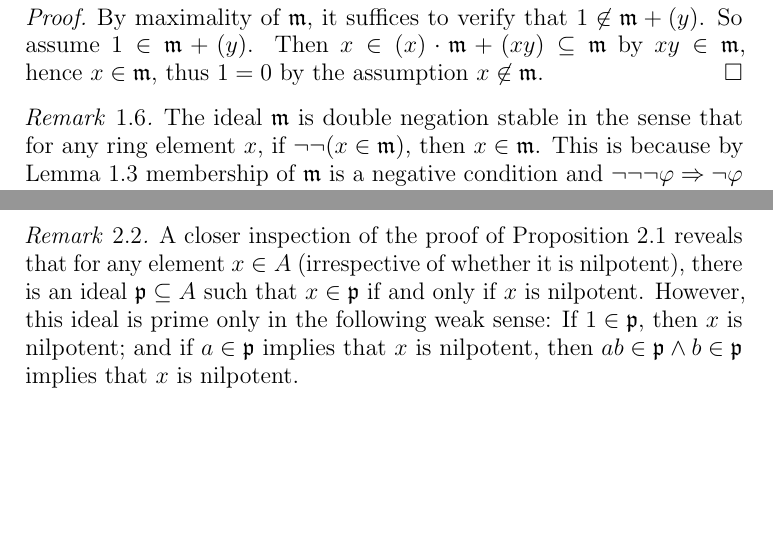
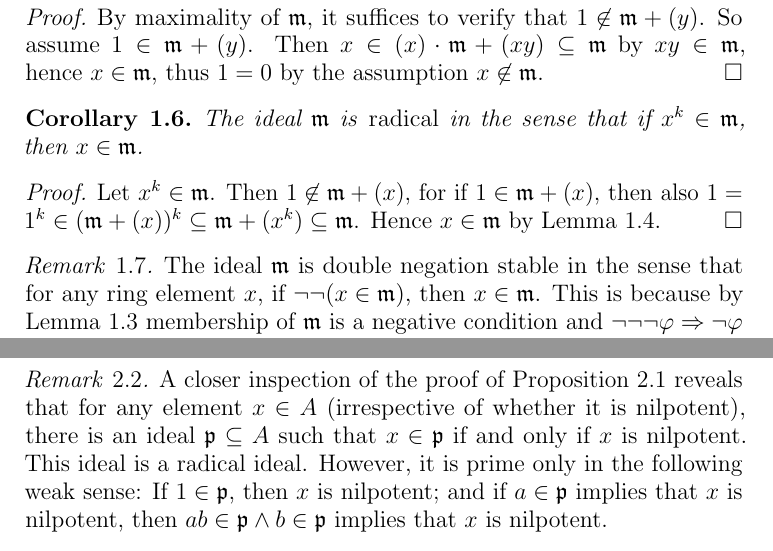
Before and after one commit to iblech/constructive-maximal-ideals, a LaTeX paper (main.tex): two parts of pages 3 and 4 of 6, joined at a grey line, cut so that both start at the same text, the shorter picture padded with empty space. Compiled offline with pdfLaTeX.

Commit message:
Mention radical property

```diff
--- a/main.tex
+++ b/main.tex
@@ -180,6 +180,13 @@ any elements~$x,y \in A$, if~$xy \in \mmm$ and~$x \not\in \mmm$, then~$y \in
 \subseteq \mmm$ by~$xy \in \mmm$, hence~$x \in \mmm$, thus~$1 = 0$ by the assumption~$x \not\in
 \mmm$.\end{proof}
 
+\begin{cor}The ideal~$\mmm$ is \emph{radical} in the sense that if~$x^k \in
+\mmm$, then~$x \in \mmm$.\end{cor}
+
+\begin{proof}Let~$x^k \in \mmm$. Then~$1 \not\in \mmm + (x)$, for if~$1 \in
+\mmm + (x)$, then also~$1 = 1^k \in (\mmm + (x))^k \subseteq \mmm + (x^k)
+\subseteq \mmm$. Hence~$x \in \mmm$ by Lemma~\ref{prop:is-maximal}.\end{proof}
+
 \begin{rem}The ideal~$\mmm$ is double negation stable in the sense that for any
 ring element~$x$, if~$\neg\neg(x \in \mmm)$, then~$x \in \mmm$. This is because
 by Lemma~\ref{lemma:stage} membership of~$\mmm$ is a negative condition
@@ -274,7 +281,7 @@ a prime ideal of~$A$ which doesn't contain~$x$.
 \begin{rem}A closer inspection of the proof of
 Proposition~\ref{prop:nilp-prime} reveals that for any element~$x \in A$
 (irrespective of whether it is nilpotent), there is an ideal~$\ppp \subseteq A$
-such that~$x \in \ppp$ if and only if~$x$ is nilpotent. However, this ideal is
+such that~$x \in \ppp$ if and only if~$x$ is nilpotent. This ideal is a radical ideal. However, it is
 prime only in the following weak sense: If~$1 \in \ppp$, then~$x$ is nilpotent;
 and if~$a \in \ppp$ implies that~$x$ is nilpotent, then~$ab \in \ppp \wedge b
 \in \ppp$ implies that~$x$ is nilpotent.
```
